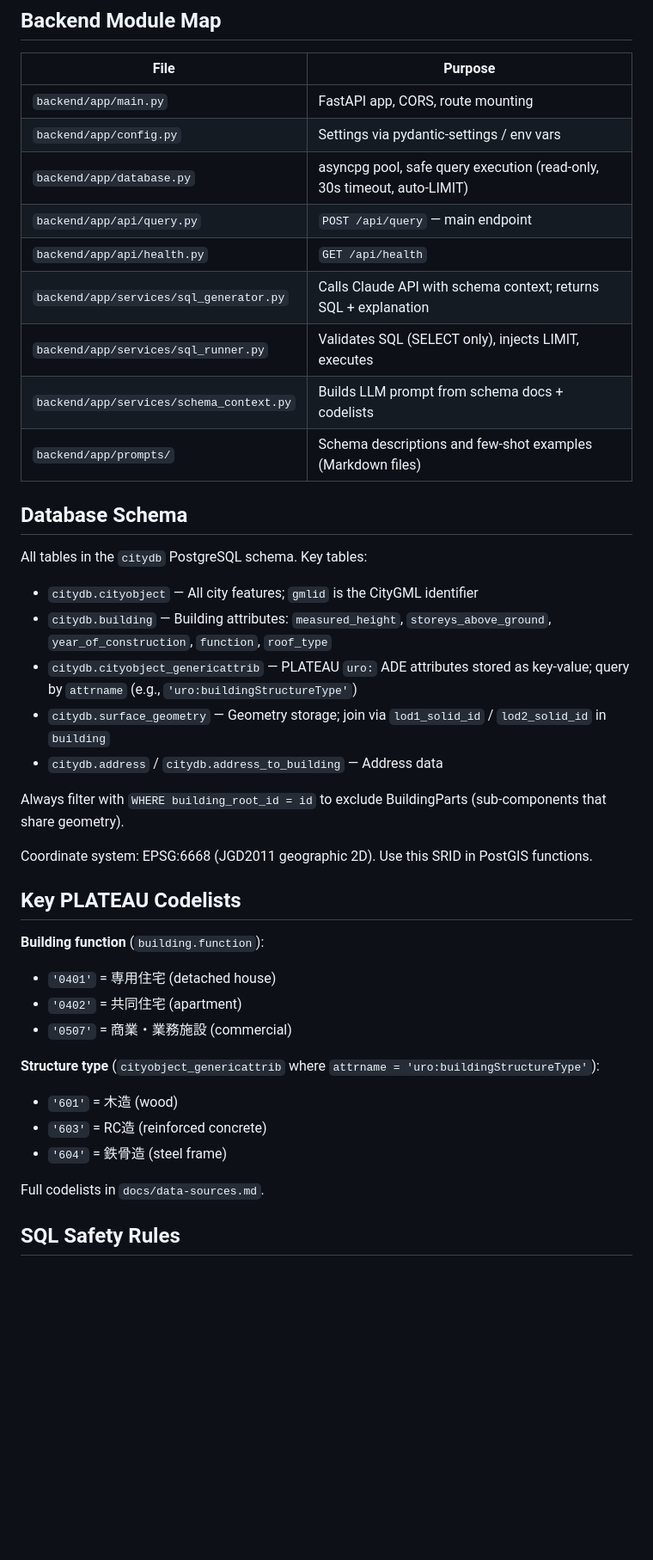
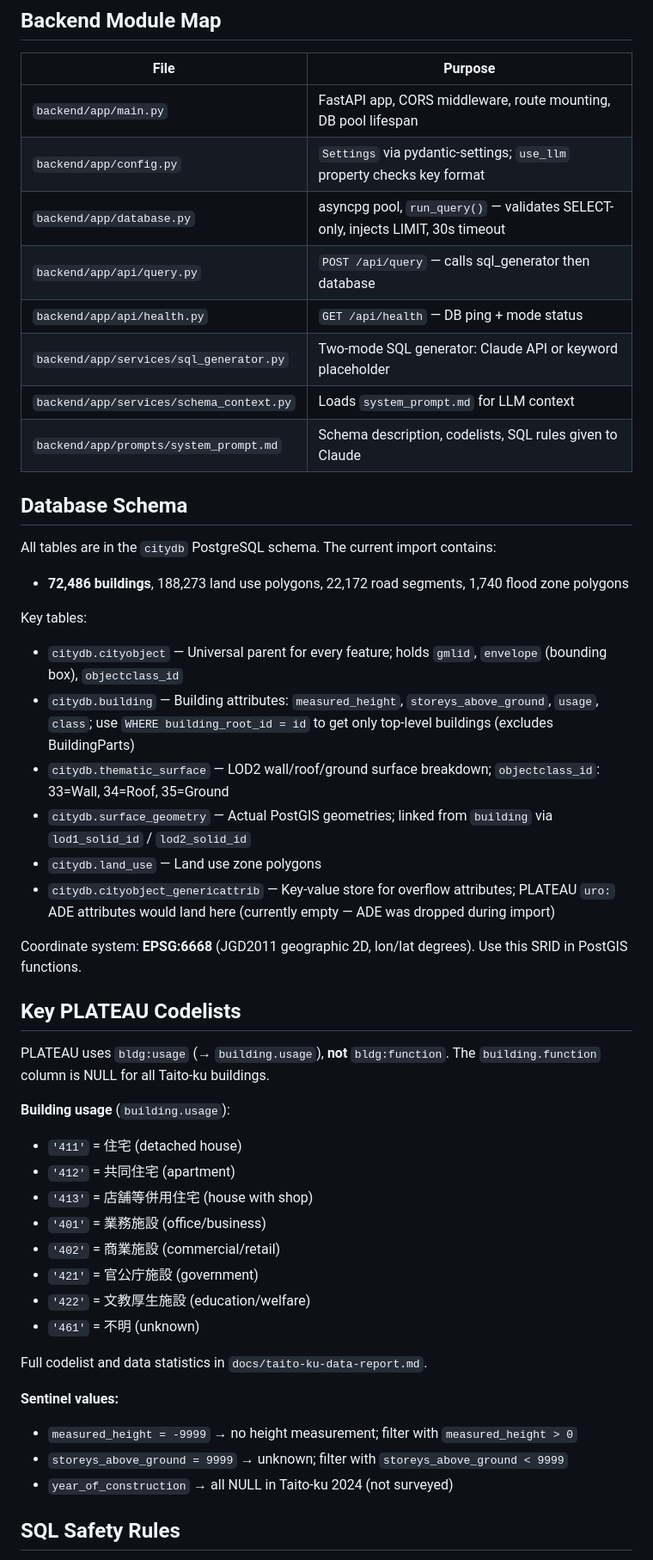
Before and after one commit to lavalse/3dcity-context-platform, a Markdown page: CLAUDE.md, the part around one of its changes. Shown at 86% size. Drawn GitHub-style; blank space fills up the shorter version.

```diff
--- a/CLAUDE.md
+++ b/CLAUDE.md
@@ -68,43 +81,51 @@ frontend/ (HTML/JS) → nginx :3000
 
 | File | Purpose |
 |---|---|
-| `backend/app/main.py` | FastAPI app, CORS, route mounting |
-| `backend/app/config.py` | Settings via pydantic-settings / env vars |
-| `backend/app/database.py` | asyncpg pool, safe query execution (read-only, 30s timeout, auto-LIMIT) |
-| `backend/app/api/query.py` | `POST /api/query` — main endpoint |
-| `backend/app/api/health.py` | `GET /api/health` |
-| `backend/app/services/sql_generator.py` | Calls Claude API with schema context; returns SQL + explanation |
-| `backend/app/services/sql_runner.py` | Validates SQL (SELECT only), injects LIMIT, executes |
-| `backend/app/services/schema_context.py` | Builds LLM prompt from schema docs + codelists |
-| `backend/app/prompts/` | Schema descriptions and few-shot examples (Markdown files) |
+| `backend/app/main.py` | FastAPI app, CORS middleware, route mounting, DB pool lifespan |
+| `backend/app/config.py` | `Settings` via pydantic-settings; `use_llm` property checks key format |
+| `backend/app/database.py` | asyncpg pool, `run_query()` — validates SELECT-only, injects LIMIT, 30s timeout |
+| `backend/app/api/query.py` | `POST /api/query` — calls sql_generator then database |
+| `backend/app/api/health.py` | `GET /api/health` — DB ping + mode status |
+| `backend/app/services/sql_generator.py` | Two-mode SQL generator: Claude API or keyword placeholder |
+| `backend/app/services/schema_context.py` | Loads `system_prompt.md` for LLM context |
+| `backend/app/prompts/system_prompt.md` | Schema description, codelists, SQL rules given to Claude |
 
 ## Database Schema
 
-All tables in the `citydb` PostgreSQL schema. Key tables:
+All tables are in the `citydb` PostgreSQL schema. The current import contains:
+- **72,486 buildings**, 188,273 land use polygons, 22,172 road segments, 1,740 flood zone polygons
 
-- `citydb.cityobject` — All city features; `gmlid` is the CityGML identifier
-- `citydb.building` — Building attributes: `measured_height`, `storeys_above_ground`, `year_of_construction`, `function`, `roof_type`
-- `citydb.cityobject_genericattrib` — PLATEAU `uro:` ADE attributes stored as key-value; query by `attrname` (e.g., `'uro:buildingStructureType'`)
-- `citydb.surface_geometry` — Geometry storage; join via `lod1_solid_id` / `lod2_solid_id` in `building`
-- `citydb.address` / `citydb.address_to_building` — Address data
+Key tables:
 
-Always filter with `WHERE building_root_id = id` to exclude BuildingParts (sub-components that share geometry).
+- `citydb.cityobject` — Universal parent for every feature; holds `gmlid`, `envelope` (bounding box), `objectclass_id`
+- `citydb.building` — Building attributes: `measured_height`, `storeys_above_ground`, `usage`, `class`; use `WHERE building_root_id = id` to get only top-level buildings (excludes BuildingParts)
+- `citydb.thematic_surface` — LOD2 wall/roof/ground surface breakdown; `objectclass_id`: 33=Wall, 34=Roof, 35=Ground
+- `citydb.surface_geometry` — Actual PostGIS geometries; linked from `building` via `lod1_solid_id` / `lod2_solid_id`
+- `citydb.land_use` — Land use zone polygons
+- `citydb.cityobject_genericattrib` — Key-value store for overflow attributes; PLATEAU `uro:` ADE attributes would land here (currently empty — ADE was dropped during import)
 
-Coordinate system: EPSG:6668 (JGD2011 geographic 2D). Use this SRID in PostGIS functions.
+Coordinate system: **EPSG:6668** (JGD2011 geographic 2D, lon/lat degrees). Use this SRID in PostGIS functions.
 
 ## Key PLATEAU Codelists
 
-**Building function** (`building.function`):
-- `'0401'` = 専用住宅 (detached house)
-- `'0402'` = 共同住宅 (apartment)
-- `'0507'` = 商業・業務施設 (commercial)
+PLATEAU uses `bldg:usage` (→ `building.usage`), **not** `bldg:function`. The `building.function` column is NULL for all Taito-ku buildings.
 
-**Structure type** (`cityobject_genericattrib` where `attrname = 'uro:buildingStructureType'`):
-- `'601'` = 木造 (wood)
-- `'603'` = RC造 (reinforced concrete)
-- `'604'` = 鉄骨造 (steel frame)
+**Building usage** (`building.usage`):
+- `'411'` = 住宅 (detached house)
+- `'412'` = 共同住宅 (apartment)
+- `'413'` = 店舗等併用住宅 (house with shop)
+- `'401'` = 業務施設 (office/business)
+- `'402'` = 商業施設 (commercial/retail)
+- `'421'` = 官公庁施設 (government)
+- `'422'` = 文教厚生施設 (education/welfare)
+- `'461'` = 不明 (unknown)
 
-Full codelists in `docs/data-sources.md`.
+Full codelist and data statistics in `docs/taito-ku-data-report.md`.
+
+**Sentinel values:**
+- `measured_height = -9999` → no height measurement; filter with `measured_height > 0`
+- `storeys_above_ground = 9999` → unknown; filter with `storeys_above_ground < 9999`
+- `year_of_construction` → all NULL in Taito-ku 2024 (not surveyed)
 
 ## SQL Safety Rules
 
```
Also changed, not shown: other parts of CLAUDE.md (+36 -22 lines).
